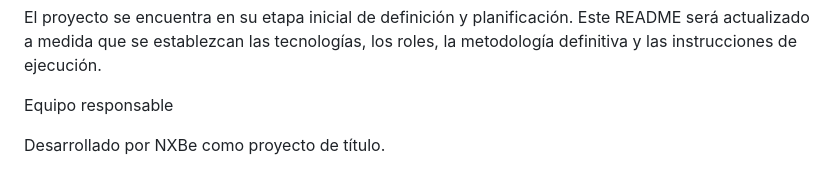
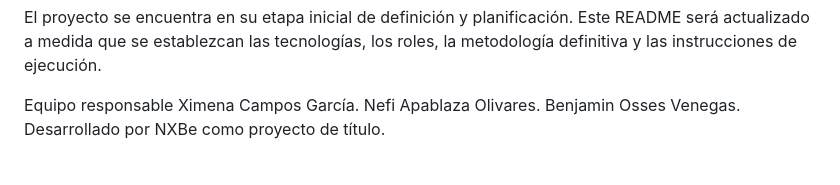
Before and after one commit to Nef-Solutions/NXBe, a Markdown page: README.md, the part around the change. Drawn GitHub-style.

Commit message:
Add team members to project README

```diff
--- a/README.md
+++ b/README.md
@@ -146,5 +146,7 @@ Estado del proyecto
 El proyecto se encuentra en su etapa inicial de definición y planificación. Este README será actualizado a medida que se establezcan las tecnologías, los roles, la metodología definitiva y las instrucciones de ejecución.
 
 Equipo responsable
-
+Ximena Campos García.
+Nefi Apablaza Olivares.
+Benjamin Osses Venegas.
 Desarrollado por NXBe como proyecto de título.
```
